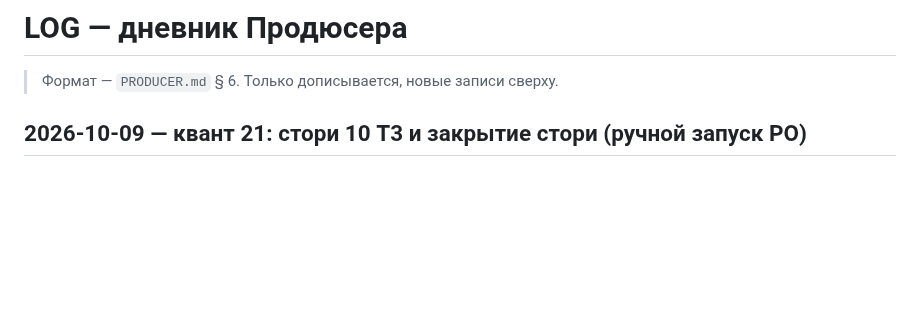
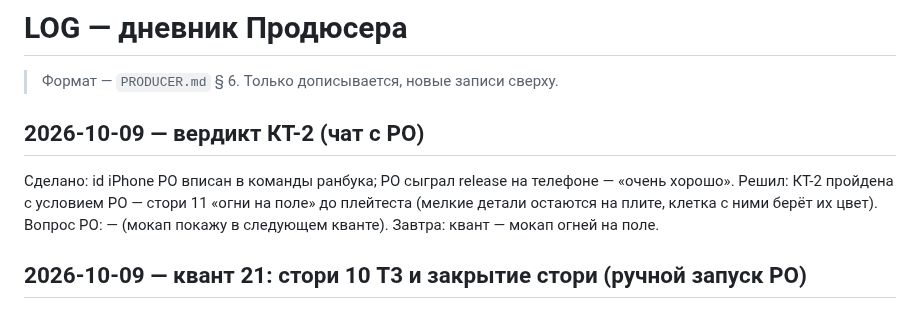
Before and after one commit to Omario-r/tetris-ex-rev-2, a Markdown page: docs/producer/LOG.md, the part around the change. Drawn GitHub-style; blank space fills up the shorter version.

```diff
--- a/docs/producer/LOG.md
+++ b/docs/producer/LOG.md
@@ -1,6 +1,12 @@
 # LOG — дневник Продюсера
 
 > Формат — `PRODUCER.md` § 6. Только дописывается, новые записи сверху.
+
+## 2026-10-09 — вердикт КТ-2 (чат с PO)
+Сделано: id iPhone PO вписан в команды ранбука; PO сыграл release на телефоне — «очень хорошо».
+Решил: КТ-2 пройдена с условием PO — стори 11 «огни на поле» до плейтеста (мелкие детали остаются на плите, клетка с ними берёт их цвет).
+Вопрос PO: — (мокап покажу в следующем кванте).
+Завтра: квант — мокап огней на поле.
 
 ## 2026-10-09 — квант 21: стори 10 T3 и закрытие стори (ручной запуск PO)
 Сделано: клетка поля — плитка рельефа Б во время сборки (преобладающий цвет, заклёпки 45 / 85 %), деталь целиком с чёткой кромкой после; швы `seam` сняты; Гейт 2 в симуляторе; повтор КТ-2 в INBOX.
```
Also changed, not shown: docs/producer/INBOX.md (+10 -1 lines), docs/producer/PLAN.md (+1 -1 lines).
